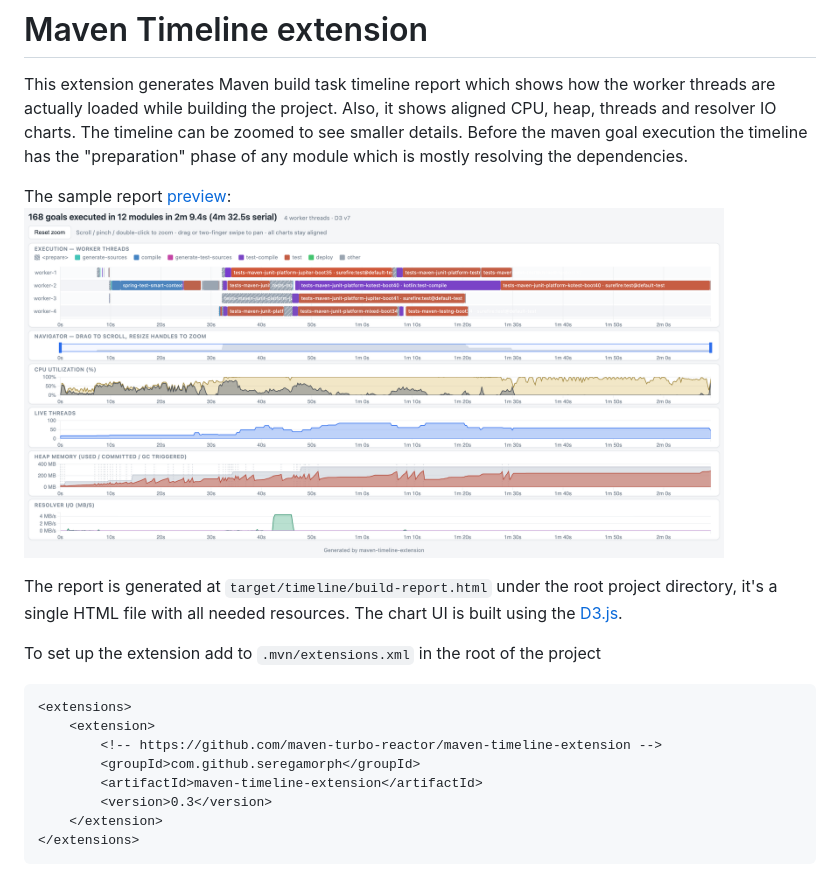
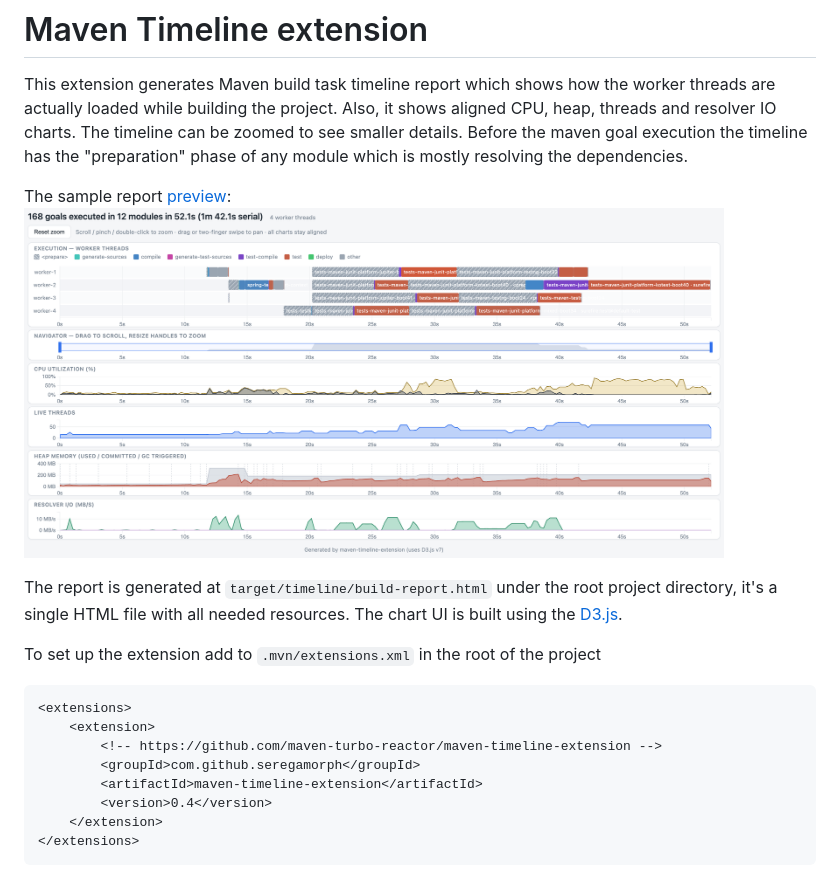
Before and after one commit to maven-turbo-reactor/maven-timeline-extension, a Markdown page: README.md, the part around the change. Drawn GitHub-style; pictures changed too: docs/timeline.png.

Commit message:
Readme version

````diff
--- a/README.md
+++ b/README.md
@@ -20,7 +20,7 @@ To set up the extension add to `.mvn/extensions.xml` in the root of the project
         <!-- https://github.com/maven-turbo-reactor/maven-timeline-extension -->
         <groupId>com.github.seregamorph</groupId>
         <artifactId>maven-timeline-extension</artifactId>
-        <version>0.3</version>
+        <version>0.4</version>
     </extension>
 </extensions>
 ```
````
Also changed, not shown: 2 other files.
